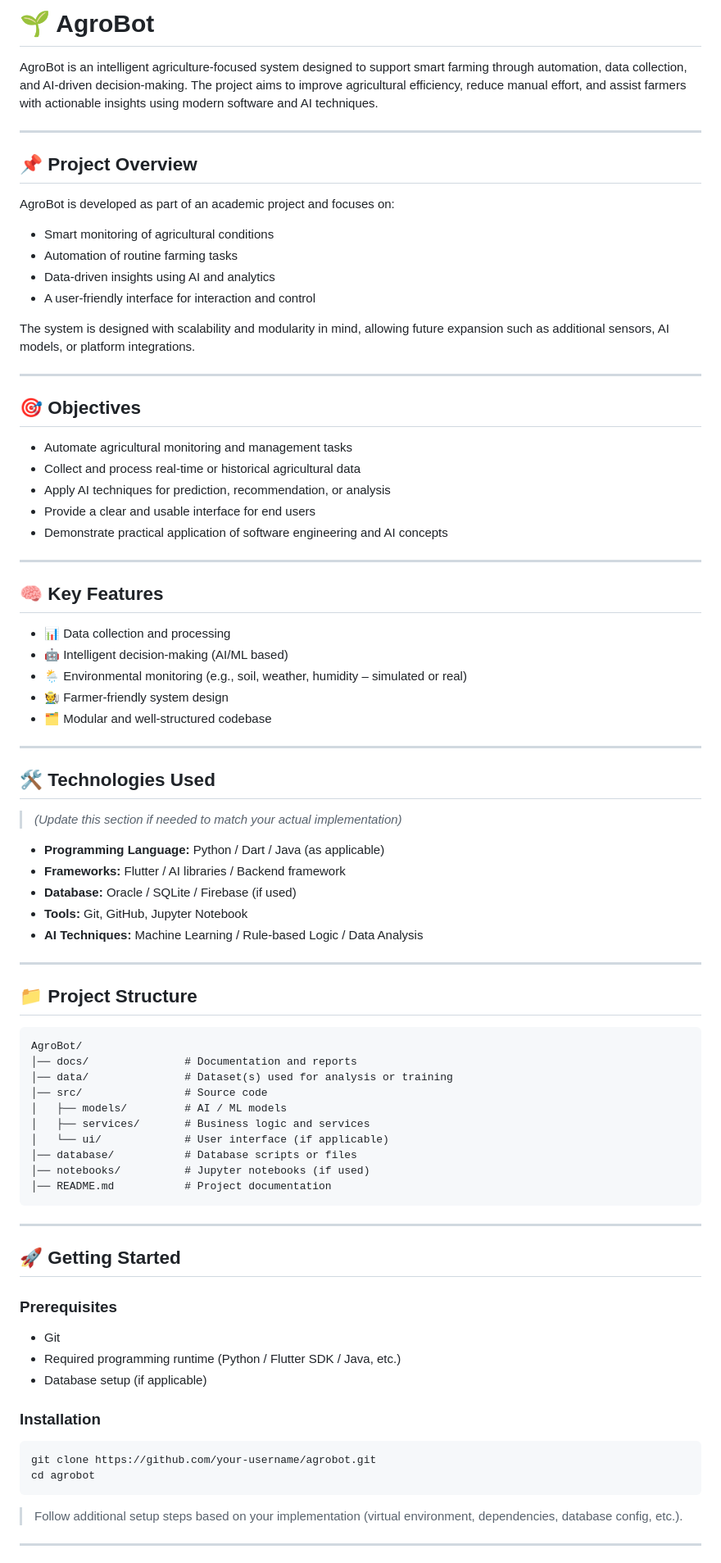
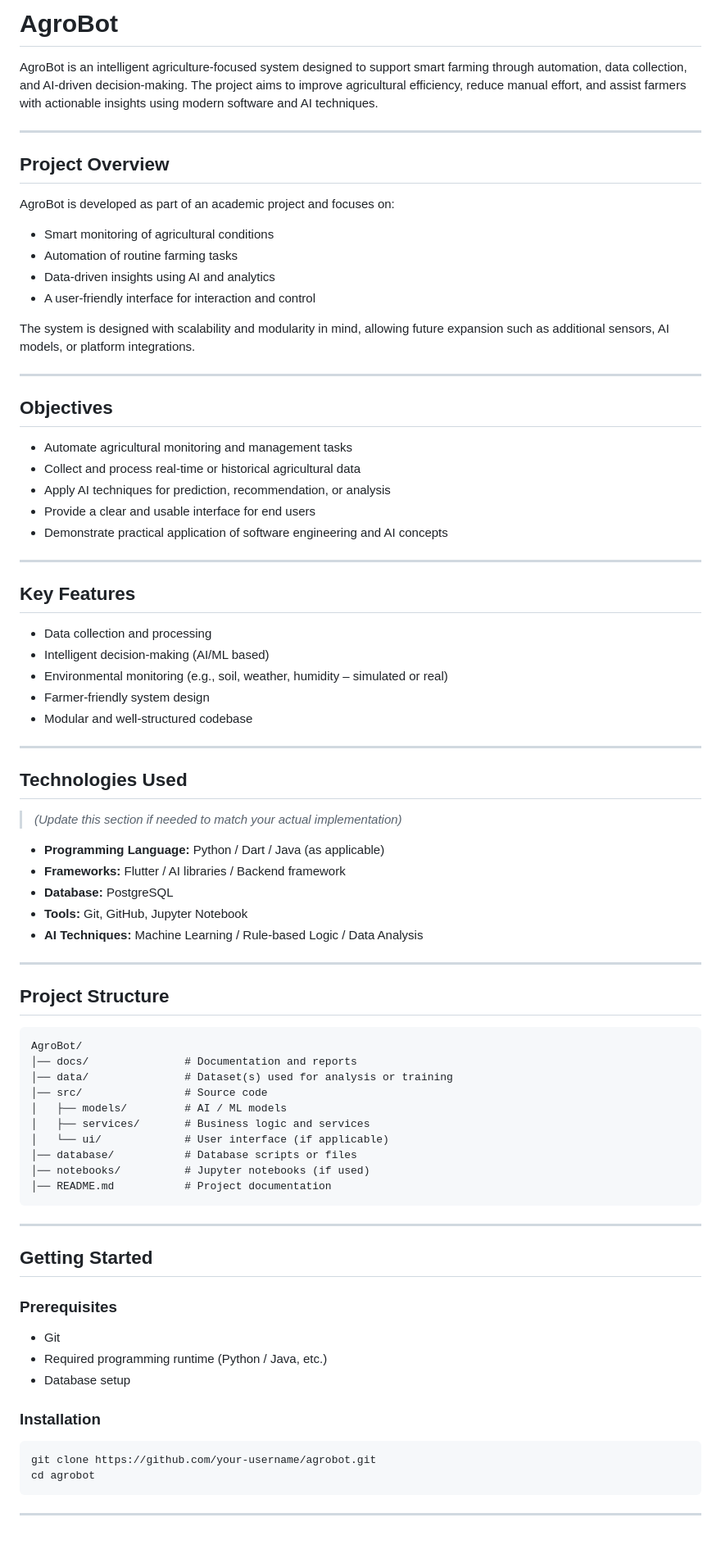
Before and after one commit to Prashant-Rijal-dev/AgroBot, a Markdown page: README.md, the part around the change printed below. Shown: that part at 82% size. Drawn GitHub-style; blank space fills up the shorter version.

Commit message:
Refactor README for clarity and updated details
Updated README.md to improve formatting and clarity, modified project details, and changed database reference to PostgreSQL.

````diff
--- a/README.md
+++ b/README.md
@@ -1,10 +1,10 @@
-# 🌱 AgroBot
+#  AgroBot
 
 AgroBot is an intelligent agriculture-focused system designed to support smart farming through automation, data collection, and AI-driven decision-making. The project aims to improve agricultural efficiency, reduce manual effort, and assist farmers with actionable insights using modern software and AI techniques.
 
 ---
 
-## 📌 Project Overview
+##  Project Overview
 
 AgroBot is developed as part of an academic project and focuses on:
 
@@ -17,7 +17,7 @@ The system is designed with scalability and modularity in mind, allowing future
 
 ---
 
-## 🎯 Objectives
+##  Objectives
 
 * Automate agricultural monitoring and management tasks
 * Collect and process real-time or historical agricultural data
@@ -27,29 +27,29 @@ The system is designed with scalability and modularity in mind, allowing future
 
 ---
 
-## 🧠 Key Features
+##  Key Features
 
-* 📊 Data collection and processing
-* 🤖 Intelligent decision-making (AI/ML based)
-* 🌦️ Environmental monitoring (e.g., soil, weather, humidity – simulated or real)
-* 🧑‍🌾 Farmer-friendly system design
-* 🗂️ Modular and well-structured codebase
+*  Data collection and processing
+*  Intelligent decision-making (AI/ML based)
+*  Environmental monitoring (e.g., soil, weather, humidity – simulated or real)
+*  Farmer-friendly system design
+*  Modular and well-structured codebase
 
 ---
 
-## 🛠️ Technologies Used
+##  Technologies Used
 
 > *(Update this section if needed to match your actual implementation)*
 
 * **Programming Language:** Python / Dart / Java (as applicable)
 * **Frameworks:** Flutter / AI libraries / Backend framework
-* **Database:** Oracle / SQLite / Firebase (if used)
+* **Database:**  PostgreSQL
 * **Tools:** Git, GitHub, Jupyter Notebook
 * **AI Techniques:** Machine Learning / Rule-based Logic / Data Analysis
 
 ---
 
-## 📁 Project Structure
+## Project Structure
 
 ```
 AgroBot/
@@ -66,13 +66,13 @@ AgroBot/
 
 ---
 
-## 🚀 Getting Started
+##  Getting Started
 
 ### Prerequisites
 
 * Git
-* Required programming runtime (Python / Flutter SDK / Java, etc.)
-* Database setup (if applicable)
+* Required programming runtime (Python /  Java, etc.)
+* Database setup
 
 ### Installation
 
@@ -81,7 +81,6 @@ git clone https://github.com/your-username/agrobot.git
 cd agrobot
 ```
 
-> Follow additional setup steps based on your implementation (virtual environment, dependencies, database config, etc.).
 
 ---
 
````
Also changed, not shown: other parts of README.md (+3 -35 lines).
